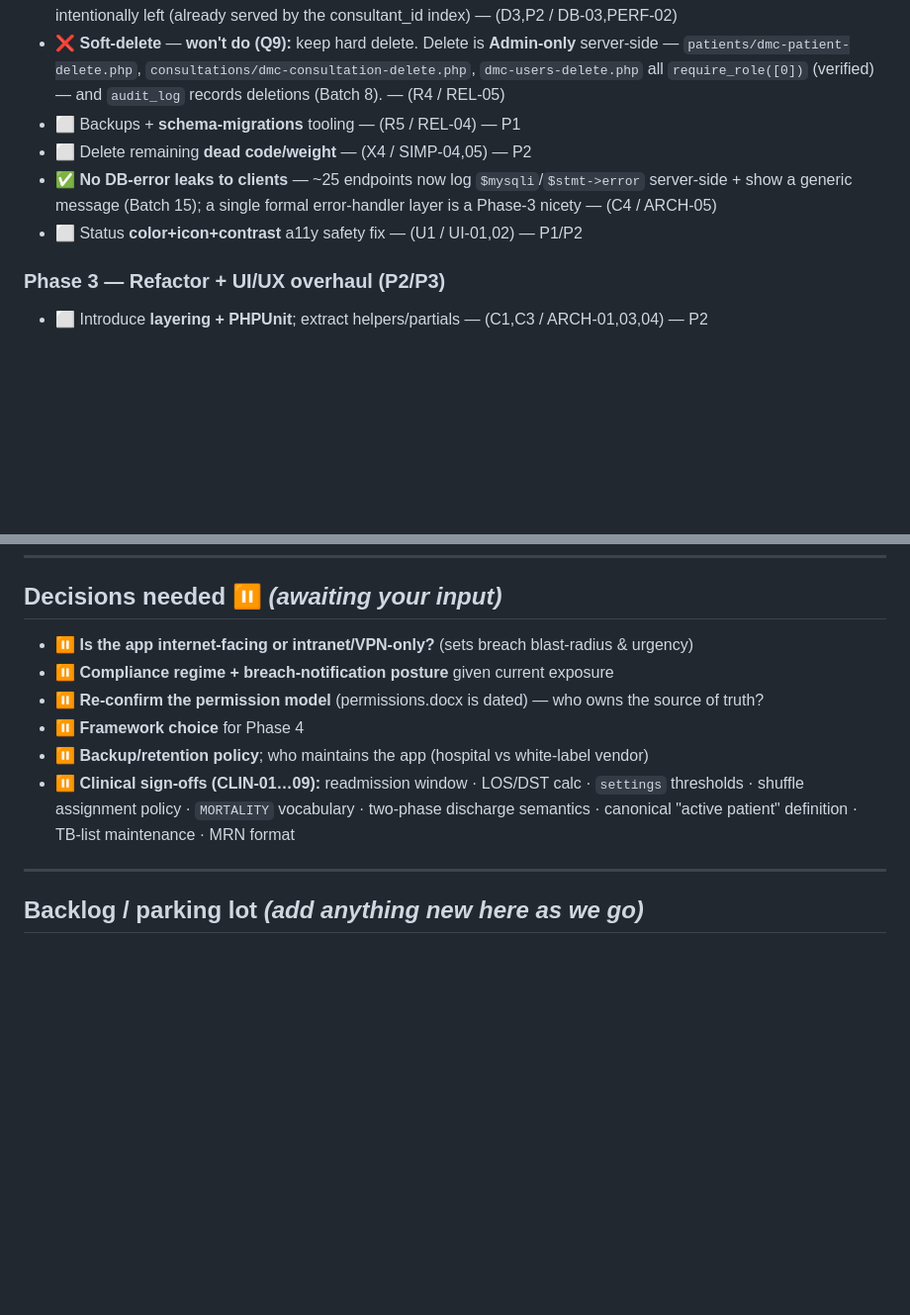
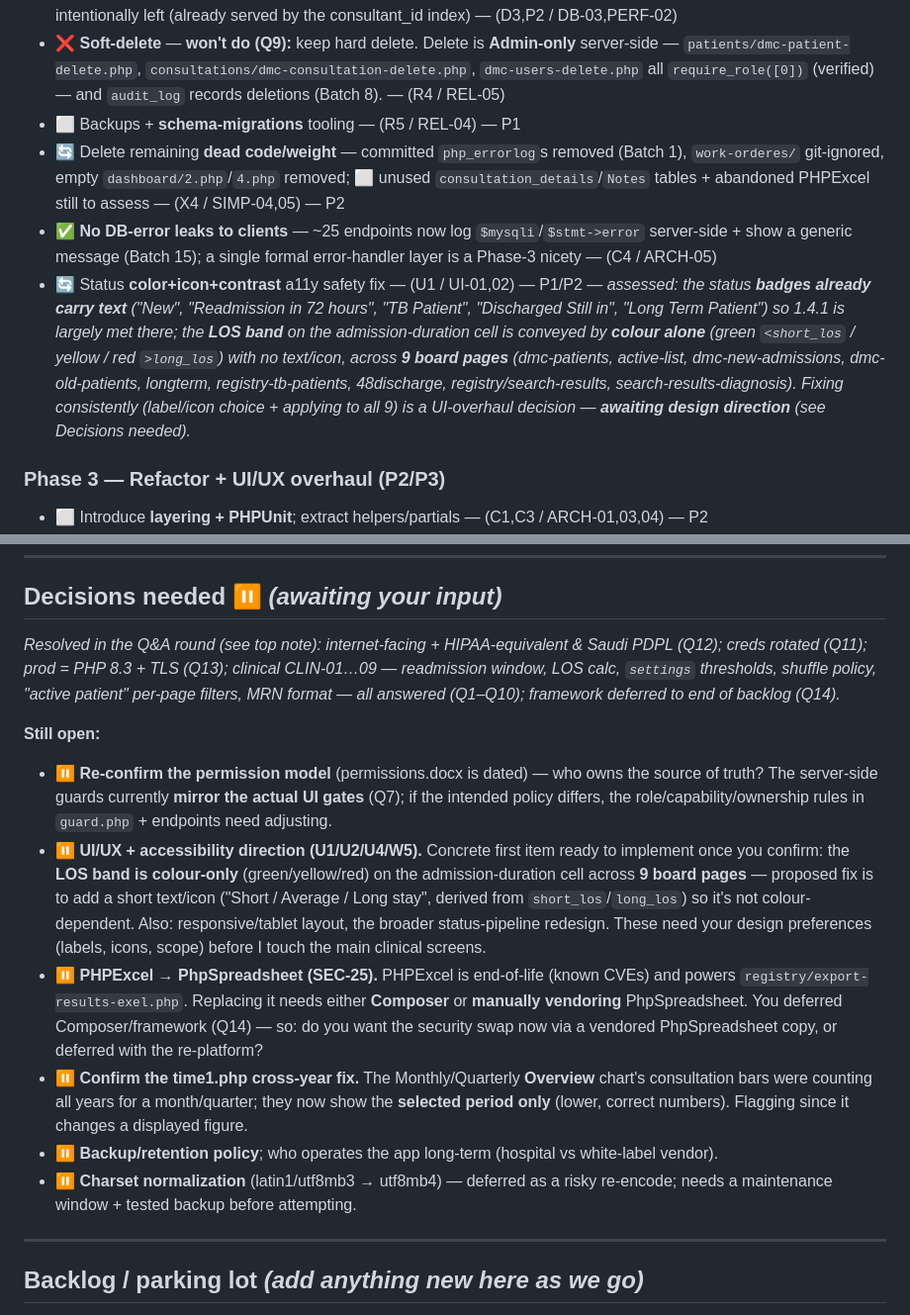
Before and after one commit to ahmedsk2/dmc-patient-flow-hub, a Markdown page: PROJECT-TRACKER.md, 2 parts joined by grey strips. Shown at 99% size. Drawn GitHub-style; blank space fills up the shorter version.

Commit message:
docs(tracker): refresh Decisions-needed, record a11y finding + dead-code progress
- Decisions-needed section refreshed: moved Q&A-resolved items out, kept the genuinely
  open ones, added (a) UI/a11y direction with the concrete LOS-band colour-only fix,
  (b) PHPExcel->PhpSpreadsheet needs-Composer decision, (c) time1 cross-year heads-up,
  (d) charset normalization caveat.
- U1 a11y: recorded that status badges already carry text; LOS band is colour-only across
  9 board pages (needs design direction).
- X4 dead code: empty dashboard/2.php,4.php removed.

Co-Authored-By: Claude Opus 4.8 (1M context) <noreply@anthropic.com>

```diff
--- a/PROJECT-TRACKER.md
+++ b/PROJECT-TRACKER.md
@@ -143,9 +143,9 @@ _(Add new notes/decisions above this line as we go.)_
 - ✅ Add **indexes** + make stat queries **sargable** — indexes added in migration 03 (Batch 14); **sargability done** for the department-wide stats queries (time1/a4/a4-monthly/charts1; DB-proven equivalent), per-consultant charts intentionally left (already served by the consultant_id index) — (D3,P2 / DB-03,PERF-02)
 - ❌ **Soft-delete** — **won't do (Q9):** keep hard delete. Delete is **Admin-only** server-side — `patients/dmc-patient-delete.php`, `consultations/dmc-consultation-delete.php`, `dmc-users-delete.php` all `require_role([0])` (verified) — and `audit_log` records deletions (Batch 8). — (R4 / REL-05)
 - ⬜ Backups + **schema-migrations** tooling — (R5 / REL-04) — P1
-- ⬜ Delete remaining **dead code/weight** — (X4 / SIMP-04,05) — P2
+- 🔄 Delete remaining **dead code/weight** — committed `php_errorlog`s removed (Batch 1), `work-orderes/` git-ignored, empty `dashboard/2.php`/`4.php` removed; ⬜ unused `consultation_details`/`Notes` tables + abandoned PHPExcel still to assess — (X4 / SIMP-04,05) — P2
 - ✅ **No DB-error leaks to clients** — ~25 endpoints now log `$mysqli`/`$stmt->error` server-side + show a generic message (Batch 15); a single formal error-handler layer is a Phase-3 nicety — (C4 / ARCH-05)
-- ⬜ Status **color+icon+contrast** a11y safety fix — (U1 / UI-01,02) — P1/P2
+- 🔄 Status **color+icon+contrast** a11y safety fix — (U1 / UI-01,02) — P1/P2 — _assessed: the status **badges already carry text** ("New", "Readmission in 72 hours", "TB Patient", "Discharged Still in", "Long Term Patient") so 1.4.1 is largely met there; the **LOS band** on the admission-duration cell is conveyed by **colour alone** (green `<short_los` / yellow / red `>long_los`) with no text/icon, across **9 board pages** (dmc-patients, active-list, dmc-new-admissions, dmc-old-patients, longterm, registry-tb-patients, 48discharge, registry/search-results, search-results-diagnosis). Fixing consistently (label/icon choice + applying to all 9) is a UI-overhaul decision — **awaiting design direction** (see Decisions needed)._
 
 ### Phase 3 — Refactor + UI/UX overhaul (P2/P3)
 - ⬜ Introduce **layering + PHPUnit**; extract helpers/partials — (C1,C3 / ARCH-01,03,04) — P2
@@ -167,14 +167,16 @@ _(Add new notes/decisions above this line as we go.)_
 ---
 
 ## Decisions needed  ⏸️ _(awaiting your input)_
-- ⏸️ **Is the app internet-facing or intranet/VPN-only?** (sets breach blast-radius & urgency)
-- ⏸️ **Compliance regime + breach-notification posture** given current exposure
-- ⏸️ **Re-confirm the permission model** (permissions.docx is dated) — who owns the source of truth?
-- ⏸️ **Framework choice** for Phase 4
-- ⏸️ **Backup/retention policy**; who maintains the app (hospital vs white-label vendor)
-- ⏸️ **Clinical sign-offs (CLIN-01…09):** readmission window · LOS/DST calc · `settings` thresholds ·
-  shuffle assignment policy · `MORTALITY` vocabulary · two-phase discharge semantics ·
-  canonical "active patient" definition · TB-list maintenance · MRN format
+
+_Resolved in the Q&A round (see top note): internet-facing + HIPAA-equivalent & Saudi PDPL (Q12); creds rotated (Q11); prod = PHP 8.3 + TLS (Q13); clinical CLIN-01…09 — readmission window, LOS calc, `settings` thresholds, shuffle policy, "active patient" per-page filters, MRN format — all answered (Q1–Q10); framework deferred to end of backlog (Q14)._
+
+**Still open:**
+- ⏸️ **Re-confirm the permission model** (permissions.docx is dated) — who owns the source of truth? The server-side guards currently **mirror the actual UI gates** (Q7); if the intended policy differs, the role/capability/ownership rules in `guard.php` + endpoints need adjusting.
+- ⏸️ **UI/UX + accessibility direction (U1/U2/U4/W5).** Concrete first item ready to implement once you confirm: the **LOS band is colour-only** (green/yellow/red) on the admission-duration cell across **9 board pages** — proposed fix is to add a short text/icon ("Short / Average / Long stay", derived from `short_los`/`long_los`) so it's not colour-dependent. Also: responsive/tablet layout, the broader status-pipeline redesign. These need your design preferences (labels, icons, scope) before I touch the main clinical screens.
+- ⏸️ **PHPExcel → PhpSpreadsheet (SEC-25).** PHPExcel is end-of-life (known CVEs) and powers `registry/export-results-exel.php`. Replacing it needs either **Composer** or **manually vendoring** PhpSpreadsheet. You deferred Composer/framework (Q14) — so: do you want the security swap now via a vendored PhpSpreadsheet copy, or deferred with the re-platform?
+- ⏸️ **Confirm the time1.php cross-year fix.** The Monthly/Quarterly **Overview** chart's consultation bars were counting all years for a month/quarter; they now show the **selected period only** (lower, correct numbers). Flagging since it changes a displayed figure.
+- ⏸️ **Backup/retention policy**; who operates the app long-term (hospital vs white-label vendor).
+- ⏸️ **Charset normalization** (latin1/utf8mb3 → utf8mb4) — deferred as a risky re-encode; needs a maintenance window + tested backup before attempting.
 
 ---
 
```
